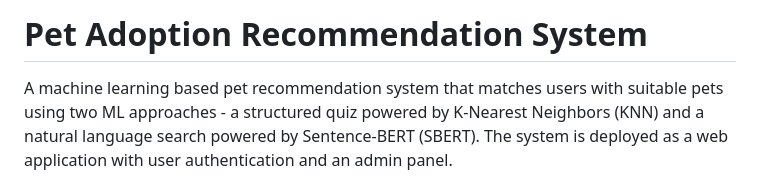
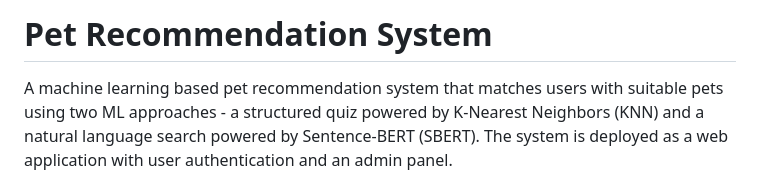
Before and after one commit to 11pranjal/Pet_Recommendation_System, a Markdown page: README.md, the part around the change. GitHub-like rendering.

Commit message:
Fix README title to Pet Recommendation System

```diff
--- a/README.md
+++ b/README.md
@@ -1,4 +1,4 @@
-# Pet Adoption Recommendation System
+# Pet Recommendation System
 
 A machine learning based pet recommendation system that matches users with suitable pets using two ML approaches - a structured quiz powered by K-Nearest Neighbors (KNN) and a natural language search powered by Sentence-BERT (SBERT). The system is deployed as a web application with user authentication and an admin panel.
 
```
